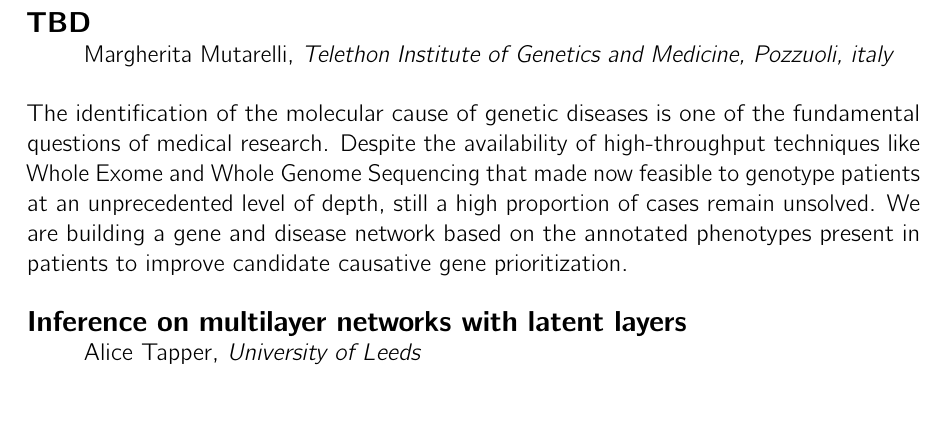
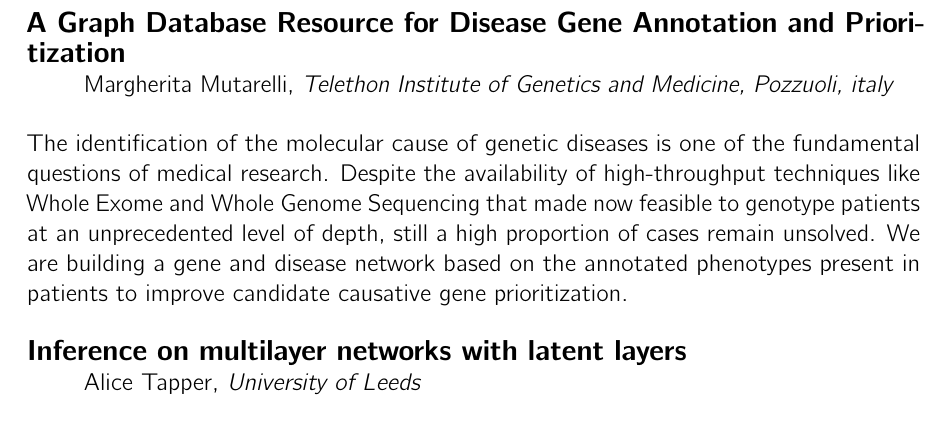
Before and after one commit to luisacutillo78/WiN-Workshop, a LaTeX thesis (MAIN.tex, which reads abstracts/tex/Posters.tex): part of page 21 of 27, cut at the place of the change. Compiled offline with pdfLaTeX.

Commit message:
title fix

```diff
--- a/abstracts/tex/Posters.tex
+++ b/abstracts/tex/Posters.tex
@@ -25,7 +25,7 @@ desired subpopulations. This might be a drawback when no prior knowledge about c
 components, finally the clustering solutions corresponding to different tSNE projections are combined into a consensus clustering using a meta-clustering algorithm. In this work, we demonstrate the superior performance of our approach to other widely used methods designed to infer the cellular heterogeneity in scRNAseq data.
 
 
-\poster{TBD}{Margherita Mutarelli}{Telethon Institute of Genetics and Medicine, Pozzuoli, italy}
+\poster{A Graph Database Resource for Disease Gene Annotation and Prioritization}{Margherita Mutarelli}{Telethon Institute of Genetics and Medicine, Pozzuoli, italy}
 The identification of the molecular cause of genetic diseases is one of the fundamental questions of medical research. Despite the availability of high-throughput techniques like Whole Exome and Whole Genome Sequencing that made now  feasible to genotype patients at an unprecedented level of depth, still a high proportion of cases remain unsolved. We are building a gene and disease network based on the annotated phenotypes present in patients to improve candidate causative gene prioritization.
 
 \poster{Inference on multilayer networks with latent layers}{Alice Tapper}{University of Leeds}
```
Also changed, not shown: main.pdf, 3 other files.
